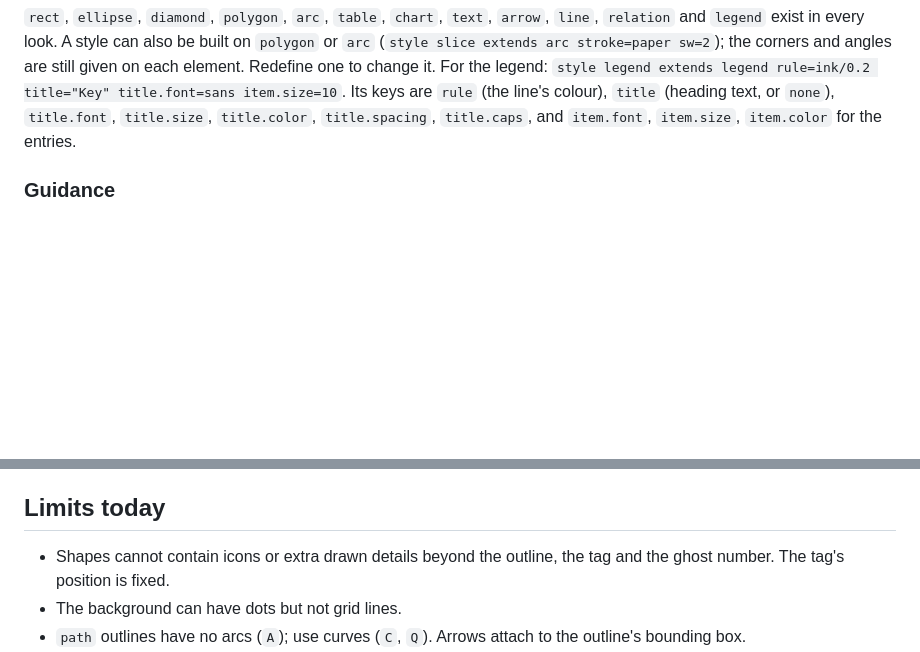
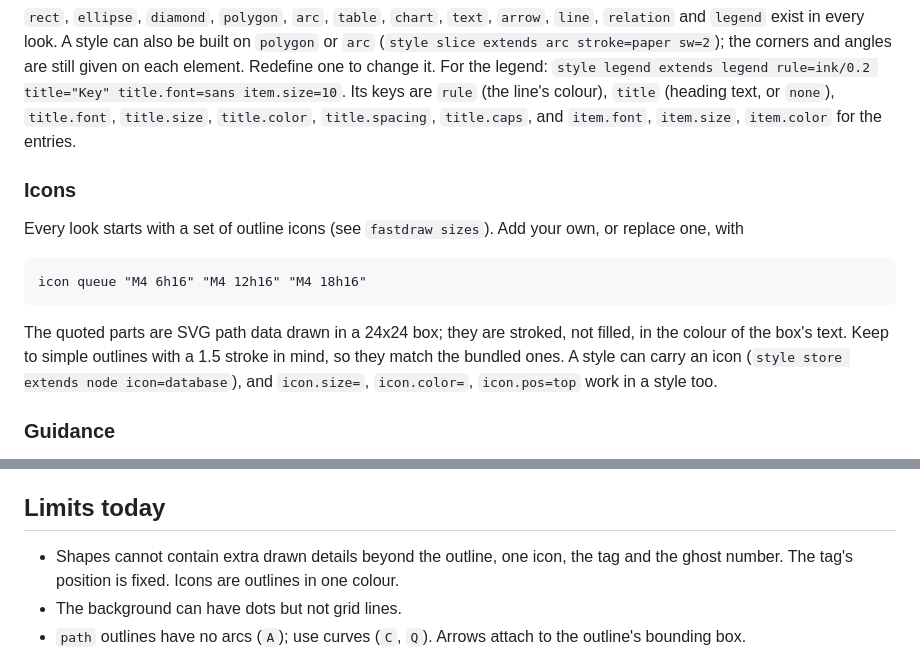
Before and after one commit to coccor/FastDraw, a Markdown page: guide/look.md, 2 parts joined by grey strips. Drawn GitHub-style; blank space fills up the shorter version.

````diff
--- a/guide/look.md
+++ b/guide/look.md
@@ -123,6 +123,16 @@ The tag sits 8px in from the top-left corner and is 12px tall, so keep a path's
 
 `rect`, `ellipse`, `diamond`, `polygon`, `arc`, `table`, `chart`, `text`, `arrow`, `line`, `relation` and `legend` exist in every look. A style can also be built on `polygon` or `arc` (`style slice extends arc stroke=paper sw=2`); the corners and angles are still given on each element. Redefine one to change it. For the legend: `style legend extends legend rule=ink/0.2 title="Key" title.font=sans item.size=10`. Its keys are `rule` (the line's colour), `title` (heading text, or `none`), `title.font`, `title.size`, `title.color`, `title.spacing`, `title.caps`, and `item.font`, `item.size`, `item.color` for the entries.
 
+### Icons
+
+Every look starts with a set of outline icons (see `fastdraw sizes`). Add your own, or replace one, with
+
+```
+icon queue "M4 6h16" "M4 12h16" "M4 18h16"
+```
+
+The quoted parts are SVG path data drawn in a 24x24 box; they are stroked, not filled, in the colour of the box's text. Keep to simple outlines with a 1.5 stroke in mind, so they match the bundled ones. A style can carry an icon (`style store extends node icon=database`), and `icon.size=`, `icon.color=`, `icon.pos=top` work in a style too.
+
 ### Guidance
 
 `guidance "..."` lines are shown to agents by `fastdraw sizes`. Use them for rules a drawing tool cannot enforce: how many accent elements are allowed, when to use `tag=`, what `sub=` is for.
@@ -139,7 +149,7 @@ The tag sits 8px in from the top-left corner and is 12px tall, so keep a path's
 
 ## Limits today
 
-- Shapes cannot contain icons or extra drawn details beyond the outline, the tag and the ghost number. The tag's position is fixed.
+- Shapes cannot contain extra drawn details beyond the outline, one icon, the tag and the ghost number. The tag's position is fixed. Icons are outlines in one colour.
 - The background can have dots but not grid lines.
 - `path` outlines have no arcs (`A`); use curves (`C`, `Q`). Arrows attach to the outline's bounding box.
 - Exported images carry the diagram and look but not the font files, so someone reopening an image without the repo sees fallback fonts for any font that is not bundled.
````
Also changed, not shown: README.md (+3 -0 lines), guide/guide.md (+9 -0 lines), compare/icons.png (added), 11 other files.
